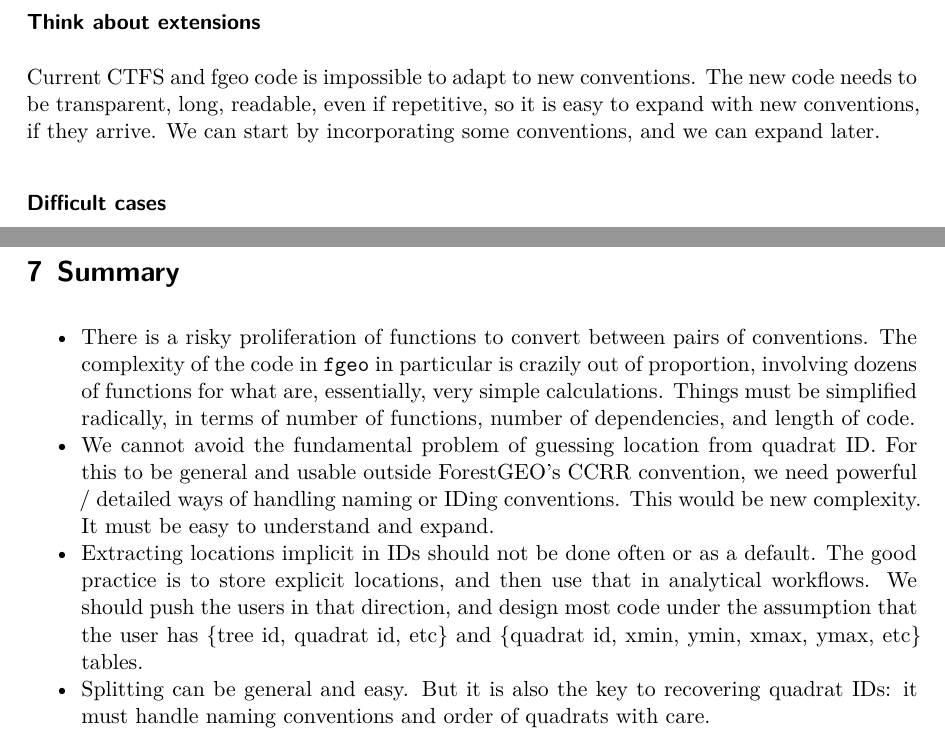
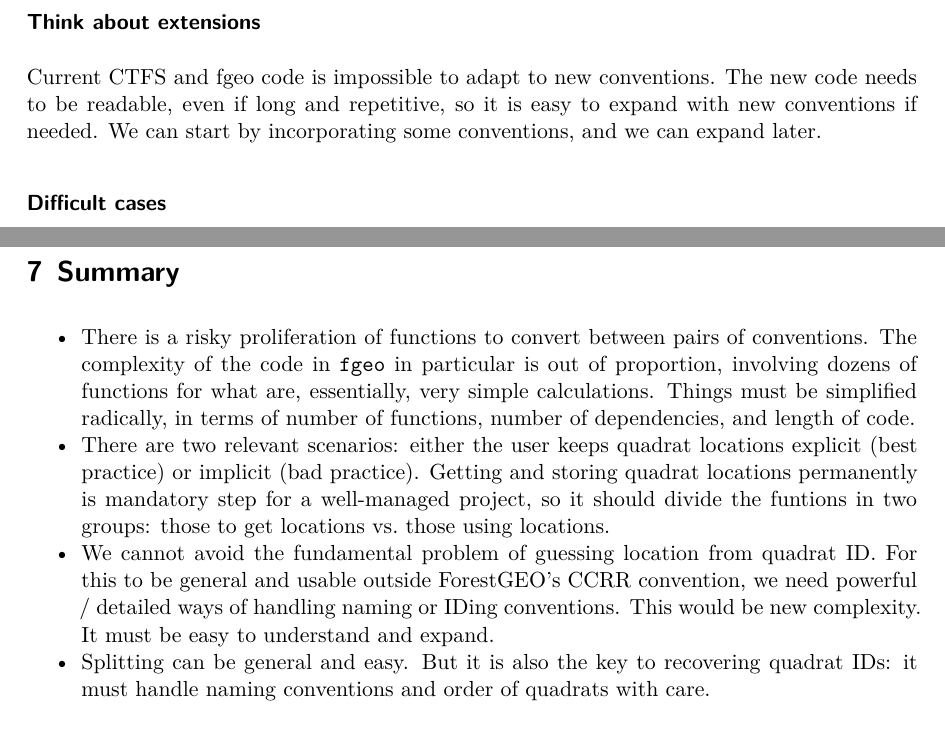
Before and after one commit to gabrielareto/fgeo2, a Quarto document (evaluation/3-quadrat-related-functions.qmd): two parts of pages 23 and 24 of 25, joined at a grey line, cut so that both start at the same text. The pictures show the output file evaluation/3-quadrat-related-functions.pdf that the author committed with the source.

Commit message:
minor updates to evaluation of quadrat-related functions

```diff
--- a/evaluation/3-quadrat-related-functions.qmd
+++ b/evaluation/3-quadrat-related-functions.qmd
@@ -498,7 +498,7 @@ This should not be a problem, if naming conventions can be recorded well. This m
 
 ### Think about extensions
 
-Current CTFS and fgeo code is impossible to adapt to new conventions. The new code needs to be transparent, long, readable, even if repetitive, so it is easy to expand with new conventions, if they arrive. We can start by incorporating some conventions, and we can expand later.
+Current CTFS and fgeo code is impossible to adapt to new conventions. The new code needs to be readable, even if long and repetitive, so it is easy to expand with new conventions if needed. We can start by incorporating some conventions, and we can expand later.
 
 ### Difficult cases
 
@@ -542,9 +542,9 @@ Although not fully developed now, I should modify the following functions so the
 
 # Summary
 
--   There is a risky proliferation of functions to convert between pairs of conventions. The complexity of the code in `fgeo` in particular is crazily out of proportion, involving dozens of functions for what are, essentially, very simple calculations. Things must be simplified radically, in terms of number of functions, number of dependencies, and length of code.
+-   There is a risky proliferation of functions to convert between pairs of conventions. The complexity of the code in `fgeo` in particular is out of proportion, involving dozens of functions for what are, essentially, very simple calculations. Things must be simplified radically, in terms of number of functions, number of dependencies, and length of code.
+-   There are two relevant scenarios: either the user keeps quadrat locations explicit (best practice) or implicit (bad practice). Getting and storing quadrat locations permanently is mandatory step for a well-managed project, so it should divide the funtions in two groups: those to get locations vs. those using locations.
 -   We cannot avoid the fundamental problem of guessing location from quadrat ID. For this to be general and usable outside ForestGEO's CCRR convention, we need powerful / detailed ways of handling naming or IDing conventions. This would be new complexity. It must be easy to understand and expand.
--   Extracting locations implicit in IDs should not be done often or as a default. The good practice is to store explicit locations, and then use that in analytical workflows. We should push the users in that direction, and design most code under the assumption that the user has {tree id, quadrat id, etc} and {quadrat id, xmin, ymin, xmax, ymax, etc} tables.
 -   Splitting can be general and easy. But it is also the key to recovering quadrat IDs: it must handle naming conventions and order of quadrats with care.
 -   Things should try to make global sense. Any time a function splits a set of coordinates into pieces, it must return piecel-level ID, coordinates within pieces, piece locations, and, probably, the corresponding naming convention as an attribute.
 -   Neighboring quadrats: not key, not in `fgeo`. Probably can be substituted by a tutorial on k-NN applied to quadrats, which is more general, with the tasks of the CTFS functions as examples: abundances, proportion of presences, ...
```
Also changed, not shown: evaluation/3-quadrat-related-functions.pdf.
